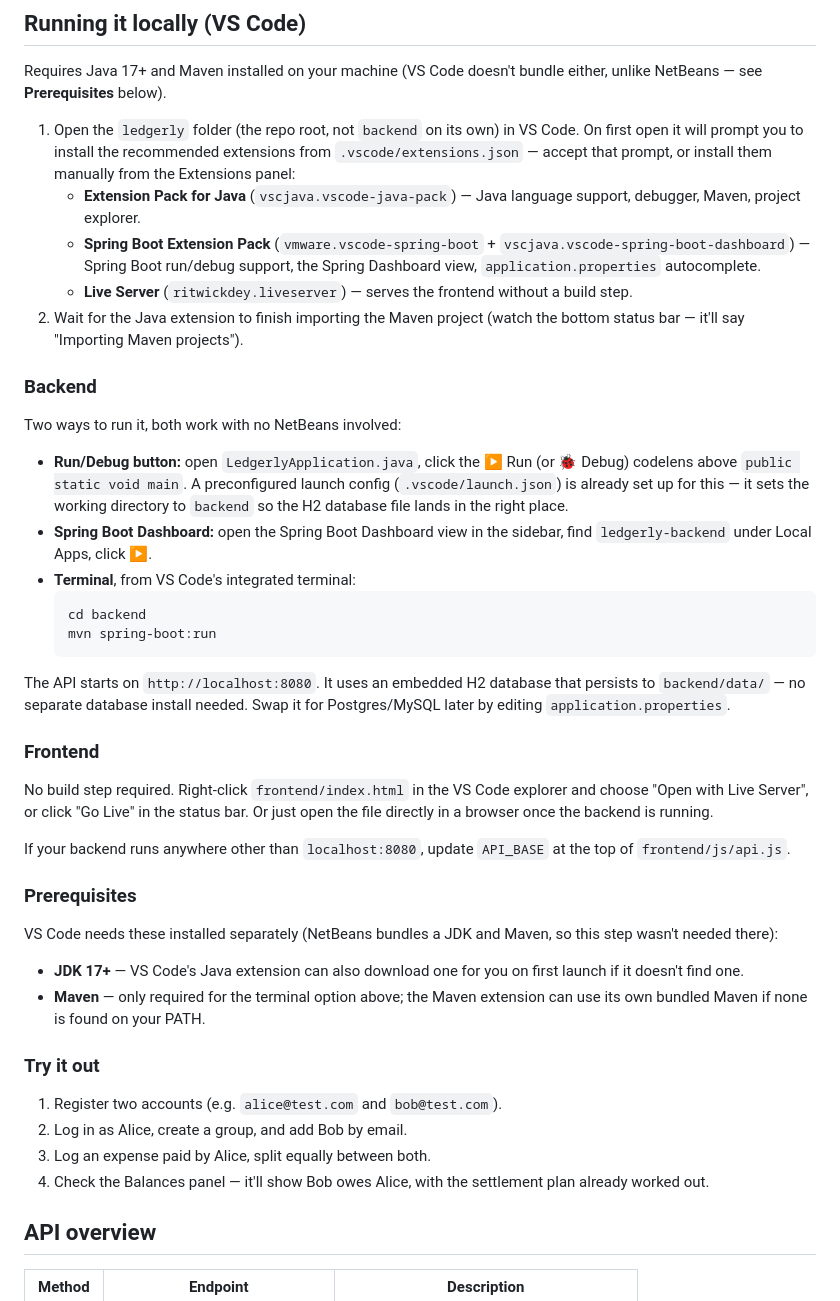
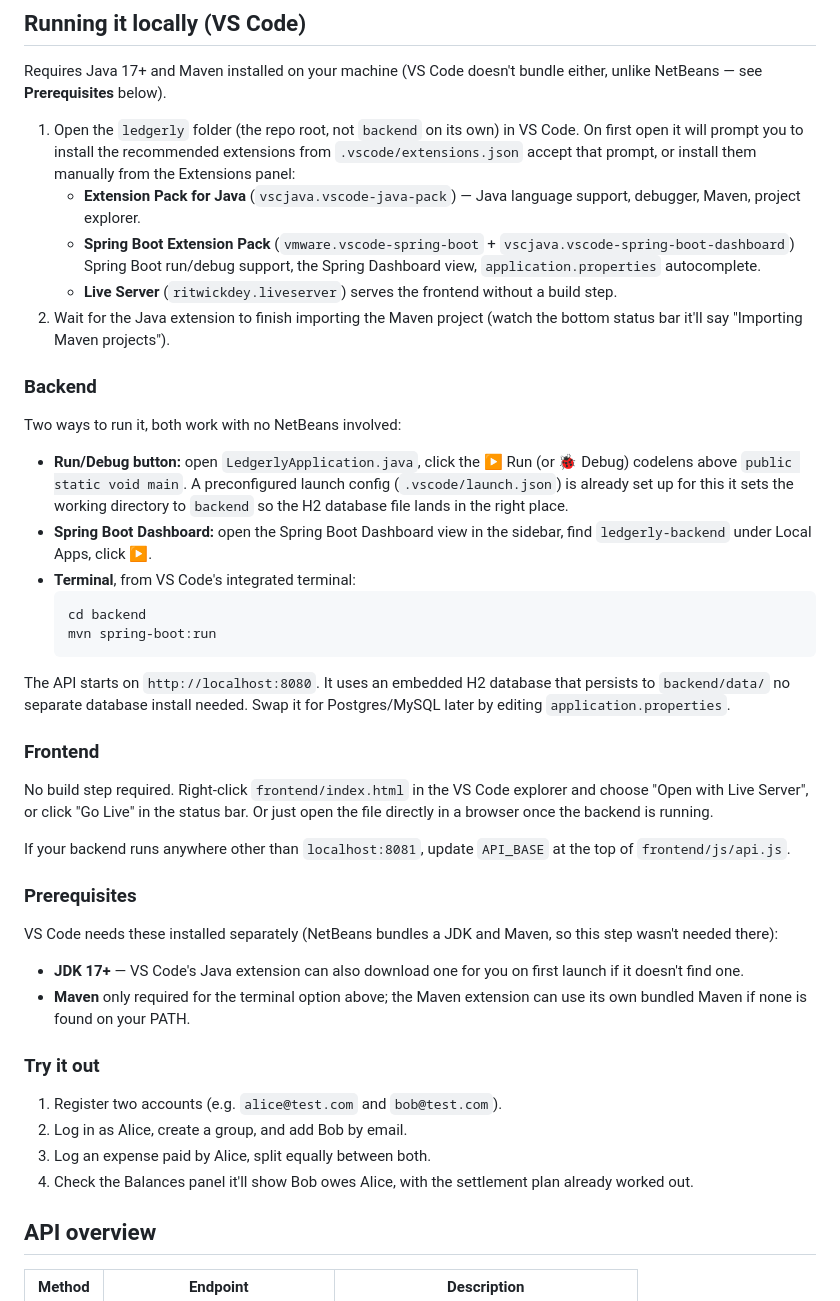
Before and after one commit to SenzwesihleNZwane/ledgerly-2, a Markdown page: README.md, the part around one of its changes. Drawn GitHub-style.

````diff
--- a/README.md
+++ b/README.md
@@ -79,18 +79,18 @@ bundle either, unlike NetBeans — see **Prerequisites** below).
 
 1. Open the `ledgerly` folder (the repo root, not `backend` on its own) in
    VS Code. On first open it will prompt you to install the recommended
-   extensions from `.vscode/extensions.json` — accept that prompt, or
+   extensions from `.vscode/extensions.json` accept that prompt, or
    install them manually from the Extensions panel:
    - **Extension Pack for Java** (`vscjava.vscode-java-pack`) — Java
      language support, debugger, Maven, project explorer.
    - **Spring Boot Extension Pack** (`vmware.vscode-spring-boot` +
-     `vscjava.vscode-spring-boot-dashboard`) — Spring Boot run/debug
+     `vscjava.vscode-spring-boot-dashboard`) Spring Boot run/debug
      support, the Spring Dashboard view, `application.properties`
      autocomplete.
-   - **Live Server** (`ritwickdey.liveserver`) — serves the frontend
+   - **Live Server** (`ritwickdey.liveserver`) serves the frontend
      without a build step.
 2. Wait for the Java extension to finish importing the Maven project
-   (watch the bottom status bar — it'll say "Importing Maven projects").
+   (watch the bottom status bar it'll say "Importing Maven projects").
 
 ### Backend
 
@@ -98,7 +98,7 @@ Two ways to run it, both work with no NetBeans involved:
 
 - **Run/Debug button:** open `LedgerlyApplication.java`, click the ▶ Run
   (or 🐞 Debug) codelens above `public static void main`. A preconfigured
-  launch config (`.vscode/launch.json`) is already set up for this — it
+  launch config (`.vscode/launch.json`) is already set up for this it
   sets the working directory to `backend` so the H2 database file lands
   in the right place.
 - **Spring Boot Dashboard:** open the Spring Boot Dashboard view in the
@@ -110,7 +110,7 @@ Two ways to run it, both work with no NetBeans involved:
   ```
 
 The API starts on `http://localhost:8080`. It uses an embedded H2 database
-that persists to `backend/data/` — no separate database install needed.
+that persists to `backend/data/` no separate database install needed.
 Swap it for Postgres/MySQL later by editing `application.properties`.
 
 ### Frontend
@@ -120,7 +120,7 @@ explorer and choose "Open with Live Server", or click "Go Live" in the
 status bar. Or just open the file directly in a browser once the backend
 is running.
 
-If your backend runs anywhere other than `localhost:8080`, update
+If your backend runs anywhere other than `localhost:8081`, update
 `API_BASE` at the top of `frontend/js/api.js`.
 
 ### Prerequisites
@@ -129,7 +129,7 @@ VS Code needs these installed separately (NetBeans bundles a JDK and
 Maven, so this step wasn't needed there):
 - **JDK 17+** — VS Code's Java extension can also download one for you
   on first launch if it doesn't find one.
-- **Maven** — only required for the terminal option above; the Maven
+- **Maven** only required for the terminal option above; the Maven
   extension can use its own bundled Maven if none is found on your PATH.
 
 ### Try it out
@@ -137,7 +137,7 @@ Maven, so this step wasn't needed there):
 1. Register two accounts (e.g. `alice@test.com` and `bob@test.com`).
 2. Log in as Alice, create a group, and add Bob by email.
 3. Log an expense paid by Alice, split equally between both.
-4. Check the Balances panel — it'll show Bob owes Alice, with the
+4. Check the Balances panel it'll show Bob owes Alice, with the
    settlement plan already worked out.
 
 ## API overview
````
Also changed, not shown: other parts of README.md (+5 -5 lines).
